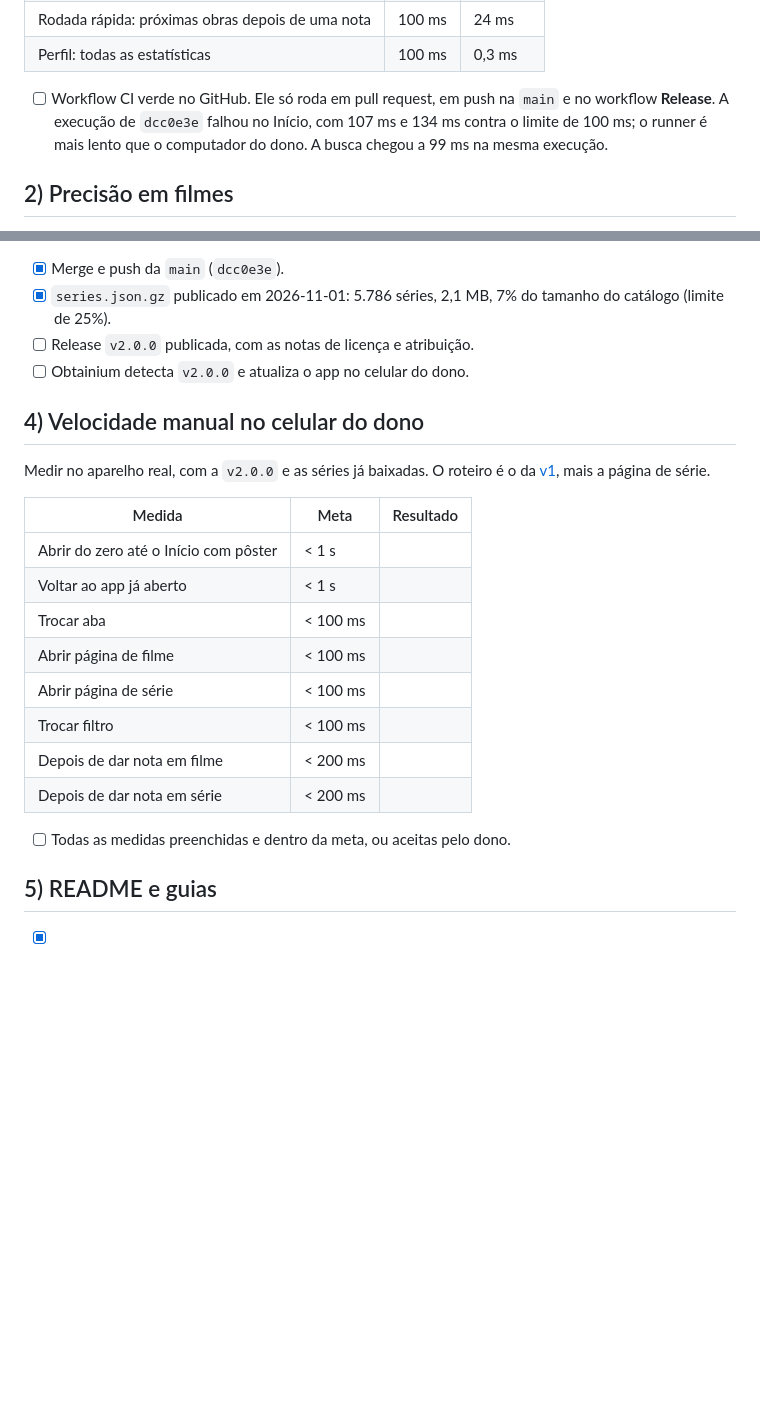
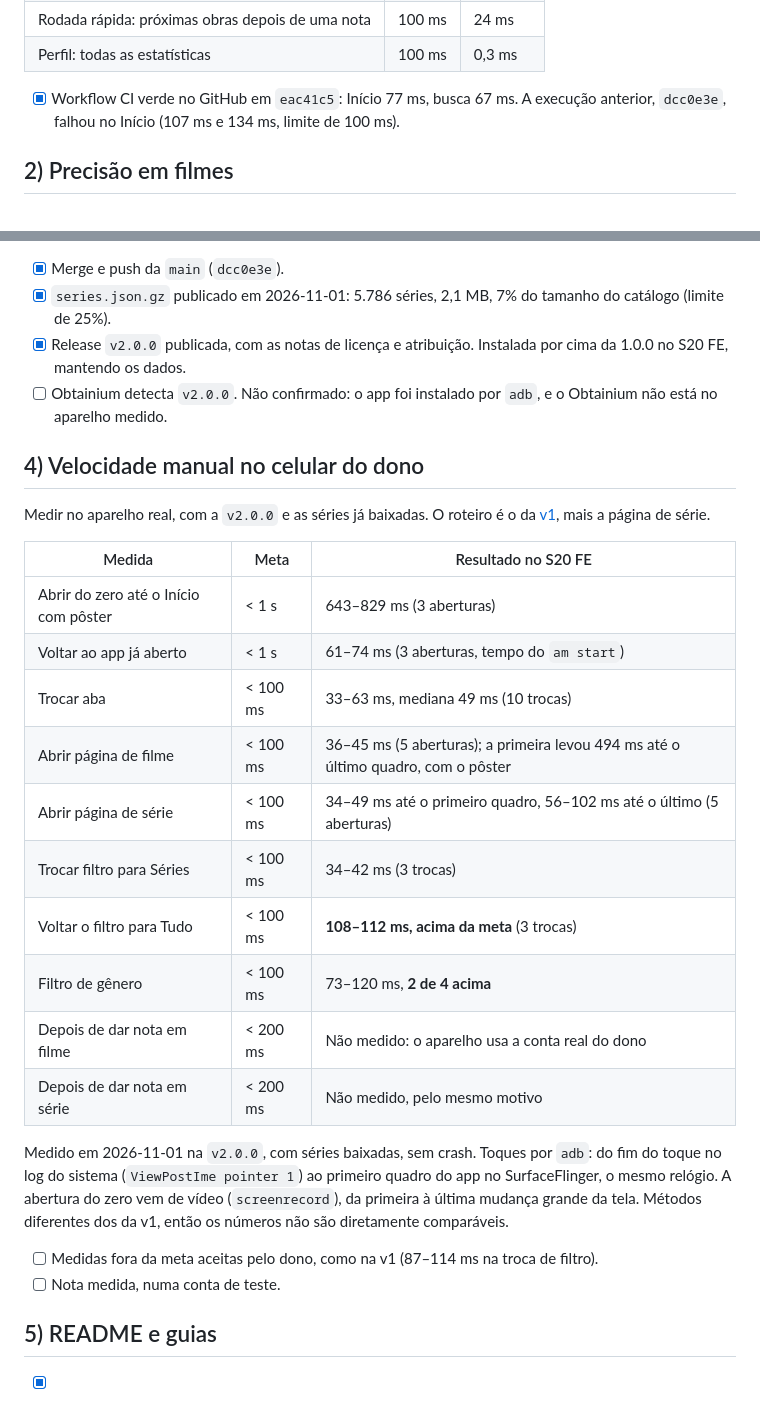
Before and after one commit to LucasJLBraz/cinelens, a Markdown page: docs/guides/v2-release-check.md, 2 parts joined by grey strips. Rendered like a GitHub page; blank space fills up the shorter version.

Commit message:
docs: record the v2 speed checks on an S20 FE
Part of #54.

Co-Authored-By: Claude Opus 5.5 <noreply@anthropic.com>

```diff
--- a/docs/guides/v2-release-check.md
+++ b/docs/guides/v2-release-check.md
@@ -22,7 +22,7 @@ Use este roteiro para fechar a v2. A meta é a mesma da v1: com séries no catá
 | Rodada rápida: próximas obras depois de uma nota | 100 ms | 24 ms |
 | Perfil: todas as estatísticas | 100 ms | 0,3 ms |
 
-- [ ] Workflow CI verde no GitHub. Ele só roda em pull request, em push na `main` e no workflow **Release**. A execução de `dcc0e3e` falhou no Início, com 107 ms e 134 ms contra o limite de 100 ms; o runner é mais lento que o computador do dono. A busca chegou a 99 ms na mesma execução.
+- [x] Workflow CI verde no GitHub em `eac41c5`: Início 77 ms, busca 67 ms. A execução anterior, `dcc0e3e`, falhou no Início (107 ms e 134 ms, limite de 100 ms).
 
 ## 2) Precisão em filmes
 
@@ -46,25 +46,30 @@ git push origin v2.0.0
 
 - [x] Merge e push da `main` (`dcc0e3e`).
 - [x] `series.json.gz` publicado em 2026-11-01: 5.786 séries, 2,1 MB, 7% do tamanho do catálogo (limite de 25%).
-- [ ] Release `v2.0.0` publicada, com as notas de licença e atribuição.
-- [ ] Obtainium detecta `v2.0.0` e atualiza o app no celular do dono.
+- [x] Release `v2.0.0` publicada, com as notas de licença e atribuição. Instalada por cima da 1.0.0 no S20 FE, mantendo os dados.
+- [ ] Obtainium detecta `v2.0.0`. Não confirmado: o app foi instalado por `adb`, e o Obtainium não está no aparelho medido.
 
 ## 4) Velocidade manual no celular do dono
 
 Medir no aparelho real, com a `v2.0.0` e as séries já baixadas. O roteiro é o da [v1](v1-release-check.md), mais a página de série.
 
-| Medida | Meta | Resultado |
+| Medida | Meta | Resultado no S20 FE |
 |---|---|---|
-| Abrir do zero até o Início com pôster | < 1 s | |
-| Voltar ao app já aberto | < 1 s | |
-| Trocar aba | < 100 ms | |
-| Abrir página de filme | < 100 ms | |
-| Abrir página de série | < 100 ms | |
-| Trocar filtro | < 100 ms | |
-| Depois de dar nota em filme | < 200 ms | |
-| Depois de dar nota em série | < 200 ms | |
+| Abrir do zero até o Início com pôster | < 1 s | 643–829 ms (3 aberturas) |
+| Voltar ao app já aberto | < 1 s | 61–74 ms (3 aberturas, tempo do `am start`) |
+| Trocar aba | < 100 ms | 33–63 ms, mediana 49 ms (10 trocas) |
+| Abrir página de filme | < 100 ms | 36–45 ms (5 aberturas); a primeira levou 494 ms até o último quadro, com o pôster |
+| Abrir página de série | < 100 ms | 34–49 ms até o primeiro quadro, 56–102 ms até o último (5 aberturas) |
+| Trocar filtro para Séries | < 100 ms | 34–42 ms (3 trocas) |
+| Voltar o filtro para Tudo | < 100 ms | **108–112 ms, acima da meta** (3 trocas) |
+| Filtro de gênero | < 100 ms | 73–120 ms, **2 de 4 acima** |
+| Depois de dar nota em filme | < 200 ms | Não medido: o aparelho usa a conta real do dono |
+| Depois de dar nota em série | < 200 ms | Não medido, pelo mesmo motivo |
 
-- [ ] Todas as medidas preenchidas e dentro da meta, ou aceitas pelo dono.
+Medido em 2026-11-01 na `v2.0.0`, com séries baixadas, sem crash. Toques por `adb`: do fim do toque no log do sistema (`ViewPostIme pointer 1`) ao primeiro quadro do app no SurfaceFlinger, o mesmo relógio. A abertura do zero vem de vídeo (`screenrecord`), da primeira à última mudança grande da tela. Métodos diferentes dos da v1, então os números não são diretamente comparáveis.
+
+- [ ] Medidas fora da meta aceitas pelo dono, como na v1 (87–114 ms na troca de filtro).
+- [ ] Nota medida, numa conta de teste.
 
 ## 5) README e guias
 
```
